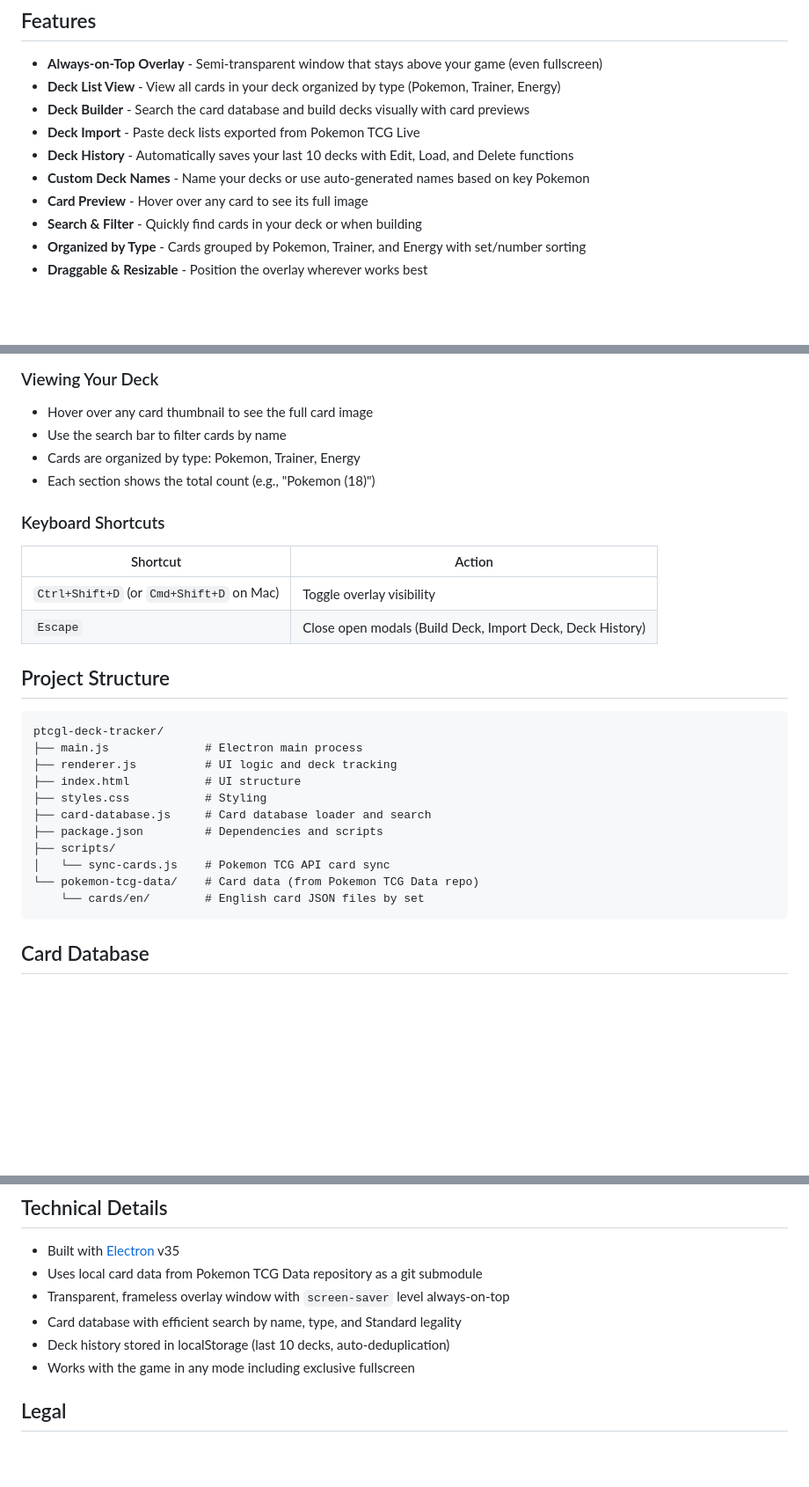
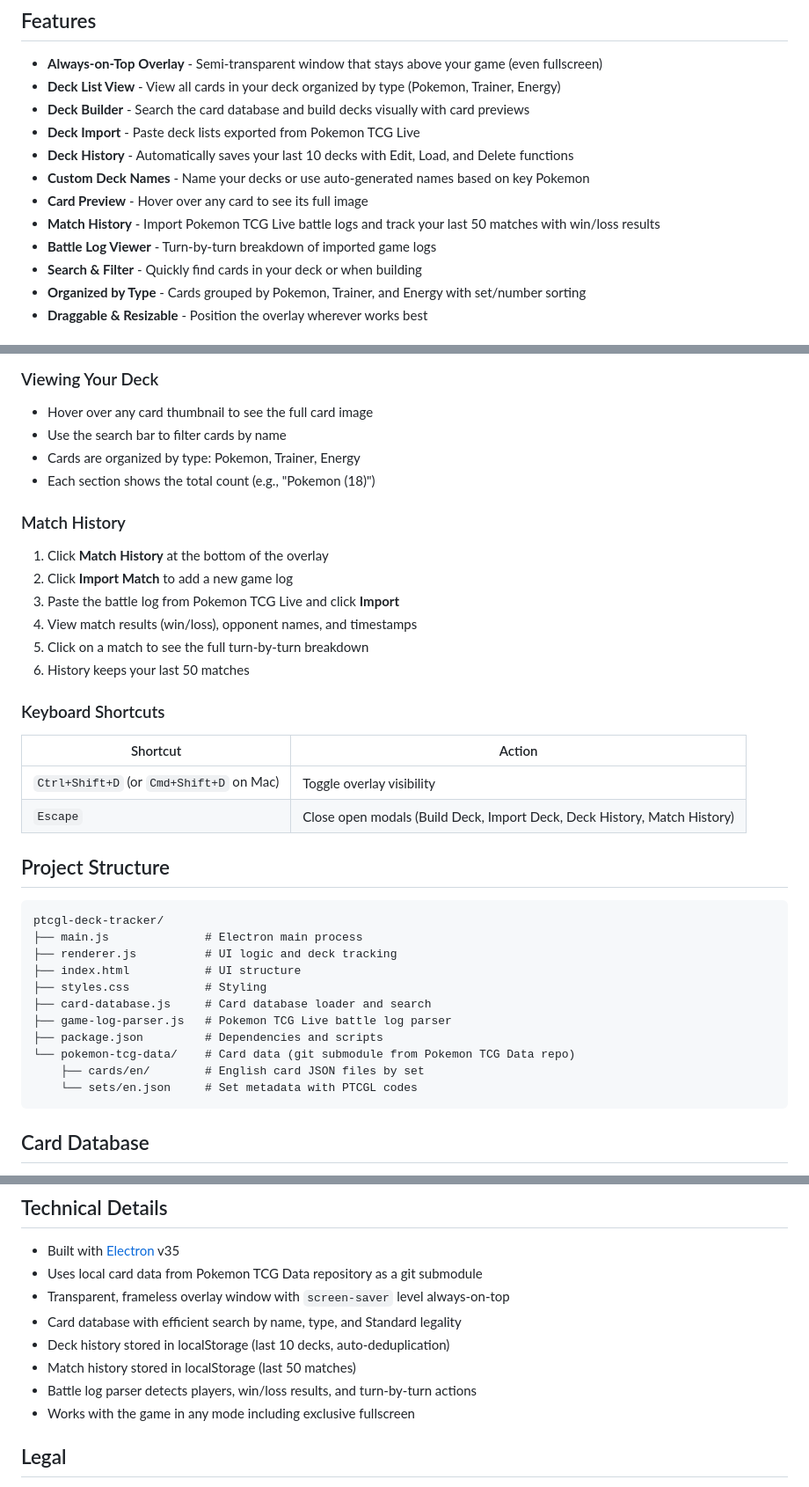
Before and after one commit to nwheise/ptcgl-deck-tracker, a Markdown page: README.md, 3 parts joined by grey strips. Shown at 88% size. Drawn GitHub-style; blank space fills up the shorter version.

Commit message:
Update README.md with match history feature and fix project structure
- Add Match History and Battle Log Viewer to features list
- Add Match History usage section with import/viewing instructions
- Add game-log-parser.js and sets/en.json to project structure
- Remove nonexistent scripts/ directory from project structure
- Add match history to technical details section
- Update Escape shortcut to include Match History modal

Co-Authored-By: Claude Opus 4.6 <noreply@anthropic.com>

````diff
--- a/README.md
+++ b/README.md
@@ -11,6 +11,8 @@ A desktop overlay application that helps you view and manage your Pokemon TCG Li
 - **Deck History** - Automatically saves your last 10 decks with Edit, Load, and Delete functions
 - **Custom Deck Names** - Name your decks or use auto-generated names based on key Pokemon
 - **Card Preview** - Hover over any card to see its full image
+- **Match History** - Import Pokemon TCG Live battle logs and track your last 50 matches with win/loss results
+- **Battle Log Viewer** - Turn-by-turn breakdown of imported game logs
 - **Search & Filter** - Quickly find cards in your deck or when building
 - **Organized by Type** - Cards grouped by Pokemon, Trainer, and Energy with set/number sorting
 - **Draggable & Resizable** - Position the overlay wherever works best
@@ -80,12 +82,21 @@ npm start
 - Cards are organized by type: Pokemon, Trainer, Energy
 - Each section shows the total count (e.g., "Pokemon (18)")
 
+### Match History
+
+1. Click **Match History** at the bottom of the overlay
+2. Click **Import Match** to add a new game log
+3. Paste the battle log from Pokemon TCG Live and click **Import**
+4. View match results (win/loss), opponent names, and timestamps
+5. Click on a match to see the full turn-by-turn breakdown
+6. History keeps your last 50 matches
+
 ### Keyboard Shortcuts
 
 | Shortcut | Action |
 |----------|--------|
 | `Ctrl+Shift+D` (or `Cmd+Shift+D` on Mac) | Toggle overlay visibility |
-| `Escape` | Close open modals (Build Deck, Import Deck, Deck History) |
+| `Escape` | Close open modals (Build Deck, Import Deck, Deck History, Match History) |
 
 ## Project Structure
 
@@ -96,11 +107,11 @@ ptcgl-deck-tracker/
 ├── index.html           # UI structure
 ├── styles.css           # Styling
 ├── card-database.js     # Card database loader and search
+├── game-log-parser.js   # Pokemon TCG Live battle log parser
 ├── package.json         # Dependencies and scripts
-├── scripts/
-│   └── sync-cards.js    # Pokemon TCG API card sync
-└── pokemon-tcg-data/    # Card data (from Pokemon TCG Data repo)
-    └── cards/en/        # English card JSON files by set
+└── pokemon-tcg-data/    # Card data (git submodule from Pokemon TCG Data repo)
+    ├── cards/en/        # English card JSON files by set
+    └── sets/en.json     # Set metadata with PTCGL codes
 ```
 
 ## Card Database
@@ -119,6 +130,8 @@ To update the card database, pull the latest from the pokemon-tcg-data submodule
 - Transparent, frameless overlay window with `screen-saver` level always-on-top
 - Card database with efficient search by name, type, and Standard legality
 - Deck history stored in localStorage (last 10 decks, auto-deduplication)
+- Match history stored in localStorage (last 50 matches)
+- Battle log parser detects players, win/loss results, and turn-by-turn actions
 - Works with the game in any mode including exclusive fullscreen
 
 ## Legal
````
